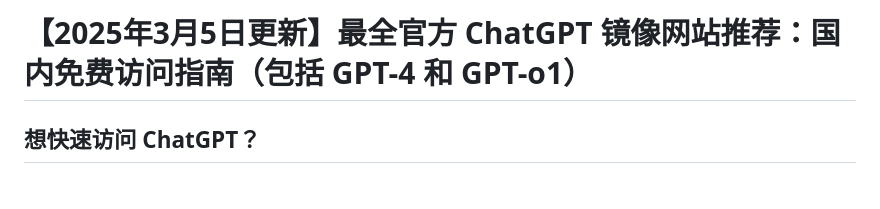
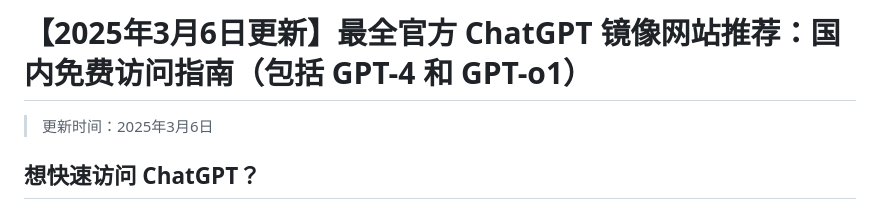
Before and after one commit to vbosoxo/chinese-chatgpt, a Markdown page: README.md, the part around the change. Drawn GitHub-style.

```diff
--- a/README.md
+++ b/README.md
@@ -1,4 +1,6 @@
-# 【2025年3月5日更新】最全官方 ChatGPT 镜像网站推荐：国内免费访问指南（包括 GPT-4 和 GPT-o1）
+# 【2025年3月6日更新】最全官方 ChatGPT 镜像网站推荐：国内免费访问指南（包括 GPT-4 和 GPT-o1）
+
+> 更新时间：2025年3月6日
 
 ## 想快速访问 ChatGPT？
 
```
